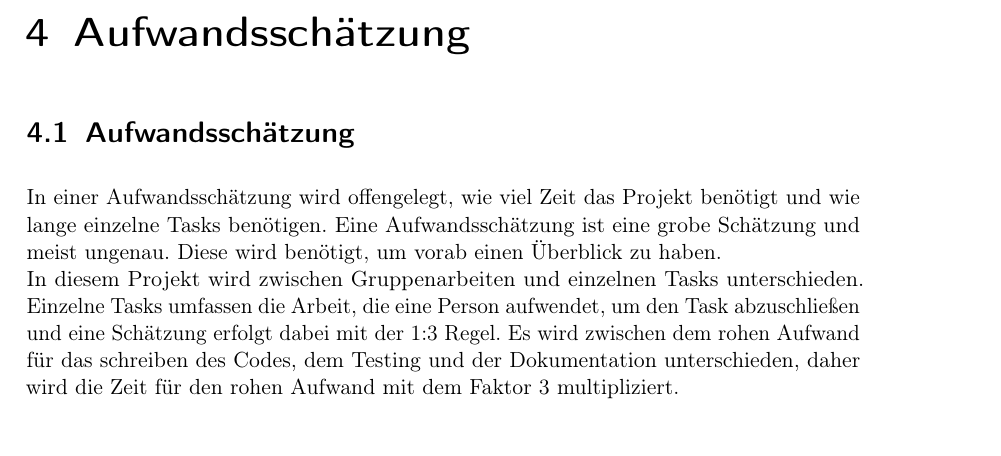
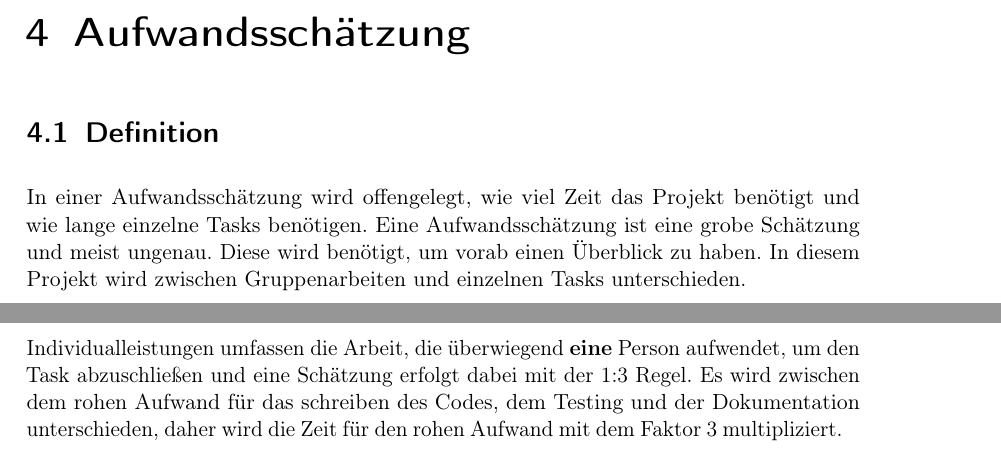
Before and after one commit to MaxTrautwein/AStA-Digital-Forms, a LaTeX book (Doc/main.tex, which reads Doc/paragraphs/Aufwandsschaetzung.tex): part of page 12 of 26 before the commit and two parts of pages 12 and 14 of 26 after it, the two joined at a grey line, cut so that both start at the same text. Compiled offline with pdfLaTeX.

Commit message:
Aufwandschätzung Rohtext

```diff
--- a/Doc/paragraphs/Aufwandsschaetzung.tex
+++ b/Doc/paragraphs/Aufwandsschaetzung.tex
@@ -2,12 +2,11 @@
 % Helper Command to format entrys in the Table %
 \newcommand{\trschaetzung}[3]{\rowcolor{lightgray}\textbf{#1} & \textbf{#2} \\* \multicolumn{2}{|l|}{\begin{tabular}[c]{@{}l@{}}#3\end{tabular}} \\ \hline}
 
-\section{Aufwandsschätzung}\label{sec:aufwandsschatzung}
+\section{Definition}\label{sec:aufwandsschatzungdef}
 
 In einer Aufwandsschätzung wird offengelegt, wie viel Zeit das Projekt benötigt und wie lange einzelne Tasks benötigen.
-Eine Aufwandsschätzung ist eine grobe Schätzung und meist ungenau. Diese wird benötigt, um vorab einen Überblick zu haben.\\
-In diesem Projekt wird zwischen Gruppenarbeiten und einzelnen Tasks unterschieden. Einzelne Tasks umfassen die Arbeit, die eine Person aufwendet, um den Task abzuschließen und eine Schätzung erfolgt dabei mit der 1:3 Regel. Es wird zwischen dem rohen Aufwand für das schreiben des Codes, dem Testing und der Dokumentation unterschieden, daher wird die Zeit für den rohen Aufwand mit dem Faktor 3 multipliziert.\\
-Bei Gruppenarbeiten wird die Zeit angegeben, bei der alle Gruppenmitglieder beteiligt sind und ausschliesslich nur in der Gruppe durchgeführt werden können.
+Eine Aufwandsschätzung ist eine grobe Schätzung und meist ungenau. Diese wird benötigt, um vorab einen Überblick zu haben.
+In diesem Projekt wird zwischen Gruppenarbeiten und einzelnen Tasks unterschieden.
 
 \section{Gruppenleistungen}\label{sec:gruppenleistungen}
 
@@ -44,7 +43,8 @@ Bei Gruppenarbeiten wird die Zeit angegeben, bei der alle Gruppenmitglieder bete
 
 \newpage\section{Individualleistungen}\label{sec:individualleistungen}
 
-% Add Text explaining that Category %
+Individualleistungen umfassen die Arbeit, die überwiegend \textbf{eine} Person aufwendet, um den Task abzuschließen und eine Schätzung erfolgt dabei mit der 1:3 Regel. Es wird zwischen dem rohen Aufwand für das schreiben des Codes, dem Testing und der Dokumentation unterschieden, daher wird die Zeit für den rohen Aufwand mit dem Faktor 3 multipliziert.
+
 
 \begin{longtable}{|lr|}
     \hline
```
Also changed, not shown: Doc/paragraphs/Aufwandsschaetzung.tex (4 more changed lines).
